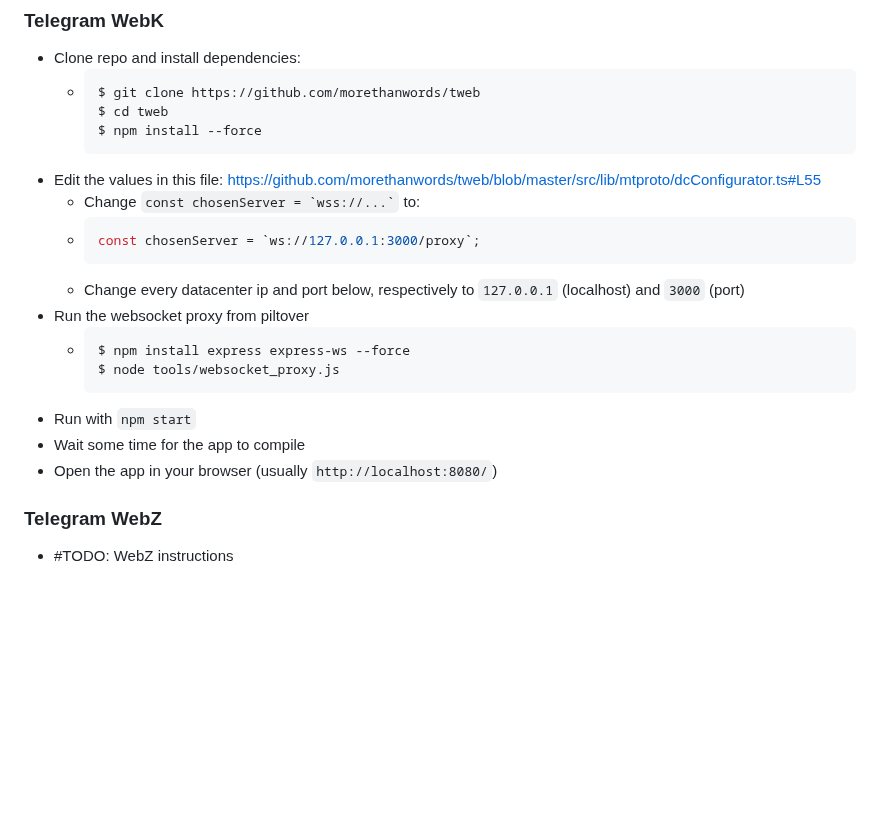
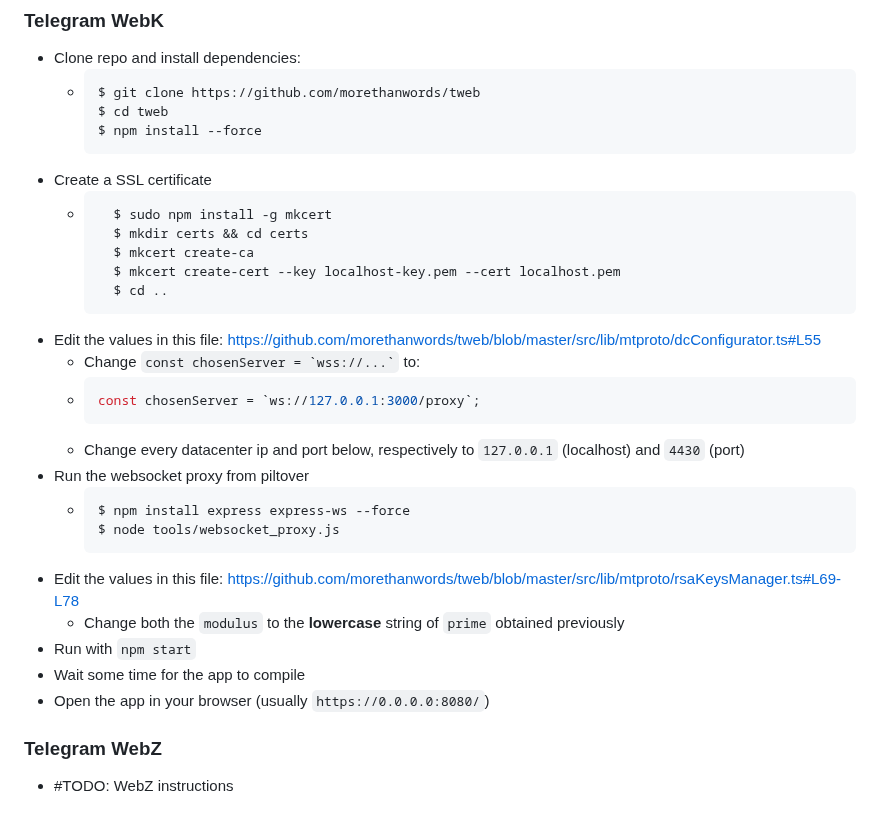
Before and after one commit to DavideGalilei/piltover, a Markdown page: README.md, the part around the change. Drawn GitHub-style; blank space fills up the shorter version.

Commit message:
Fixed instructions for deploying Telegram WebK

````diff
--- a/README.md
+++ b/README.md
@@ -239,6 +239,14 @@ $ rm -rf tdata/ DebugLogs/ log.txt && c && ./Telegram
     $ cd tweb
     $ npm install --force
     ```
+- Create a SSL certificate
+  - ```shell
+      $ sudo npm install -g mkcert
+      $ mkdir certs && cd certs
+      $ mkcert create-ca
+      $ mkcert create-cert --key localhost-key.pem --cert localhost.pem
+      $ cd ..
+      ```
 - Edit the values in this file:
   https://github.com/morethanwords/tweb/blob/master/src/lib/mtproto/dcConfigurator.ts#L55
   - Change `` const chosenServer = `wss://...` `` to:
@@ -246,15 +254,18 @@ $ rm -rf tdata/ DebugLogs/ log.txt && c && ./Telegram
     const chosenServer = `ws://127.0.0.1:3000/proxy`;
     ```
   - Change every datacenter ip and port below, respectively to `127.0.0.1`
-    (localhost) and `3000` (port)
+    (localhost) and `4430` (port)
 - Run the websocket proxy from piltover
   - ```shell
     $ npm install express express-ws --force
     $ node tools/websocket_proxy.js
     ```
+- Edit the values in this file:
+  https://github.com/morethanwords/tweb/blob/master/src/lib/mtproto/rsaKeysManager.ts#L69-L78
+  - Change both the `modulus` to the **lowercase** string of `prime` obtained previously
 - Run with `npm start`
 - Wait some time for the app to compile
-- Open the app in your browser (usually `http://localhost:8080/`)
+- Open the app in your browser (usually `https://0.0.0.0:8080/`)
 
 ### **Telegram WebZ**
 
````
